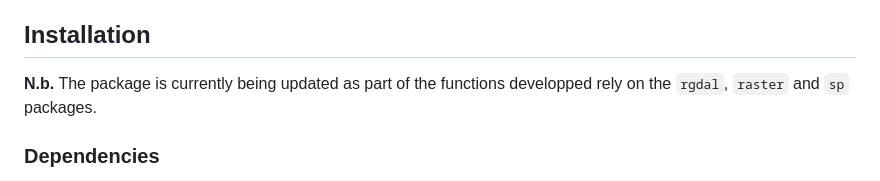
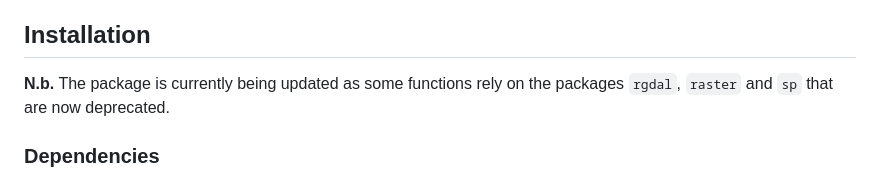
Before and after one commit to balglave/FishMap, a Markdown page: README.md, the part around the change. Drawn GitHub-style.

```diff
--- a/README.md
+++ b/README.md
@@ -14,7 +14,7 @@ The goal of FishMap is to map fish distribution using both preferentially sample
 
 ## Installation
 
-**N.b.** The package is currently being updated as part of the functions developped rely on the `rgdal`, `raster` and `sp` packages.
+**N.b.** The package is currently being updated as some functions rely on the packages `rgdal`, `raster` and `sp` that are now deprecated.
 
 ### Dependencies
 
```
